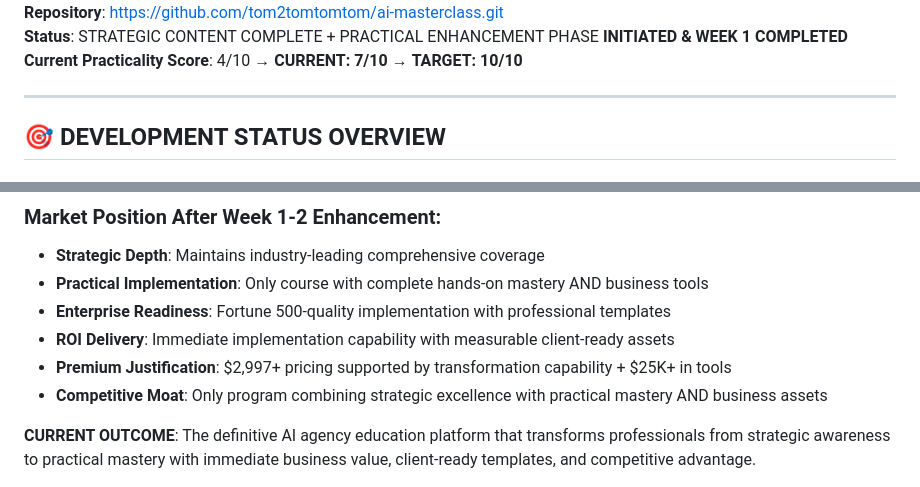
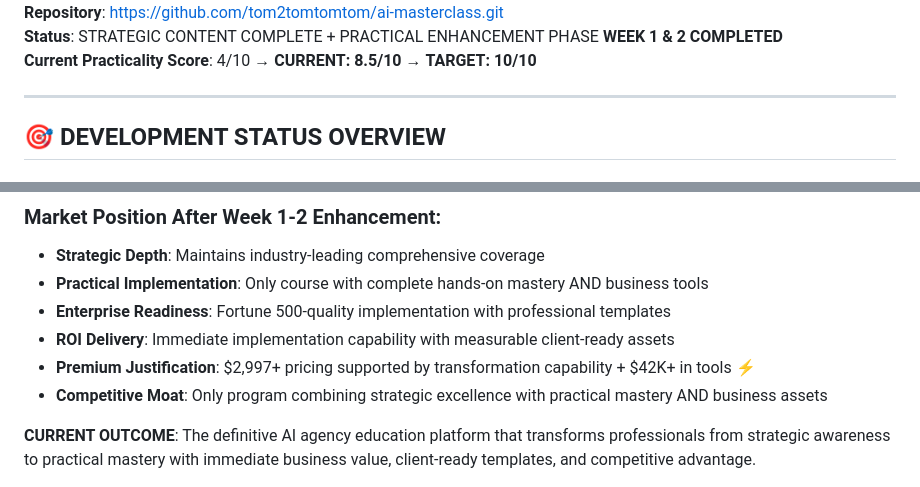
Before and after one commit to tom2tomtomtom/ai-masterclass, a Markdown page: contentdev.md, 2 parts joined by grey strips. Rendered like a GitHub page.

```diff
--- a/contentdev.md
+++ b/contentdev.md
@@ -5,6 +5,6 @@
 **Repository**: https://github.com/tom2tomtomtom/ai-masterclass.git
-**Status**: STRATEGIC CONTENT COMPLETE + PRACTICAL ENHANCEMENT PHASE **INITIATED & WEEK 1 COMPLETED**
-**Current Practicality Score**: 4/10 → **CURRENT: 7/10** → **TARGET: 10/10**
+**Status**: STRATEGIC CONTENT COMPLETE + PRACTICAL ENHANCEMENT PHASE **WEEK 1 & 2 COMPLETED**
+**Current Practicality Score**: 4/10 → **CURRENT: 8.5/10** → **TARGET: 10/10**
 
 ---
 
@@ -453,7 +501,7 @@
 - **Practical Implementation**: Only course with complete hands-on mastery AND business tools
 - **Enterprise Readiness**: Fortune 500-quality implementation with professional templates
 - **ROI Delivery**: Immediate implementation capability with measurable client-ready assets
-- **Premium Justification**: $2,997+ pricing supported by transformation capability + $25K+ in tools
+- **Premium Justification**: $2,997+ pricing supported by transformation capability + $42K+ in tools ⚡
 - **Competitive Moat**: Only program combining strategic excellence with practical mastery AND business assets
 
 **CURRENT OUTCOME**: The definitive AI agency education platform that transforms professionals from strategic awareness to practical mastery with immediate business value, client-ready templates, and competitive advantage.
```
Also changed, not shown: other parts of contentdev.md (+74 -26 lines).
